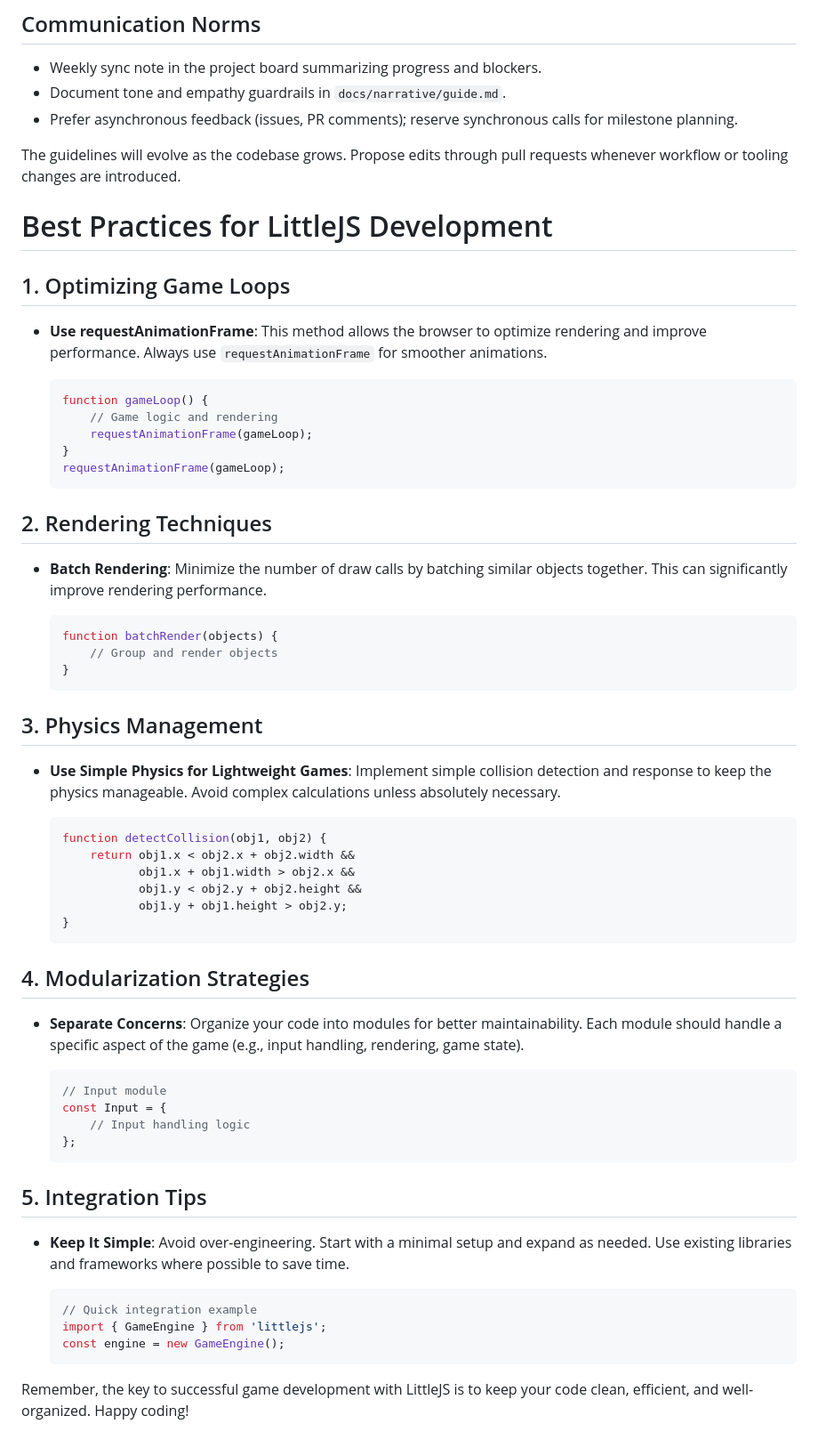
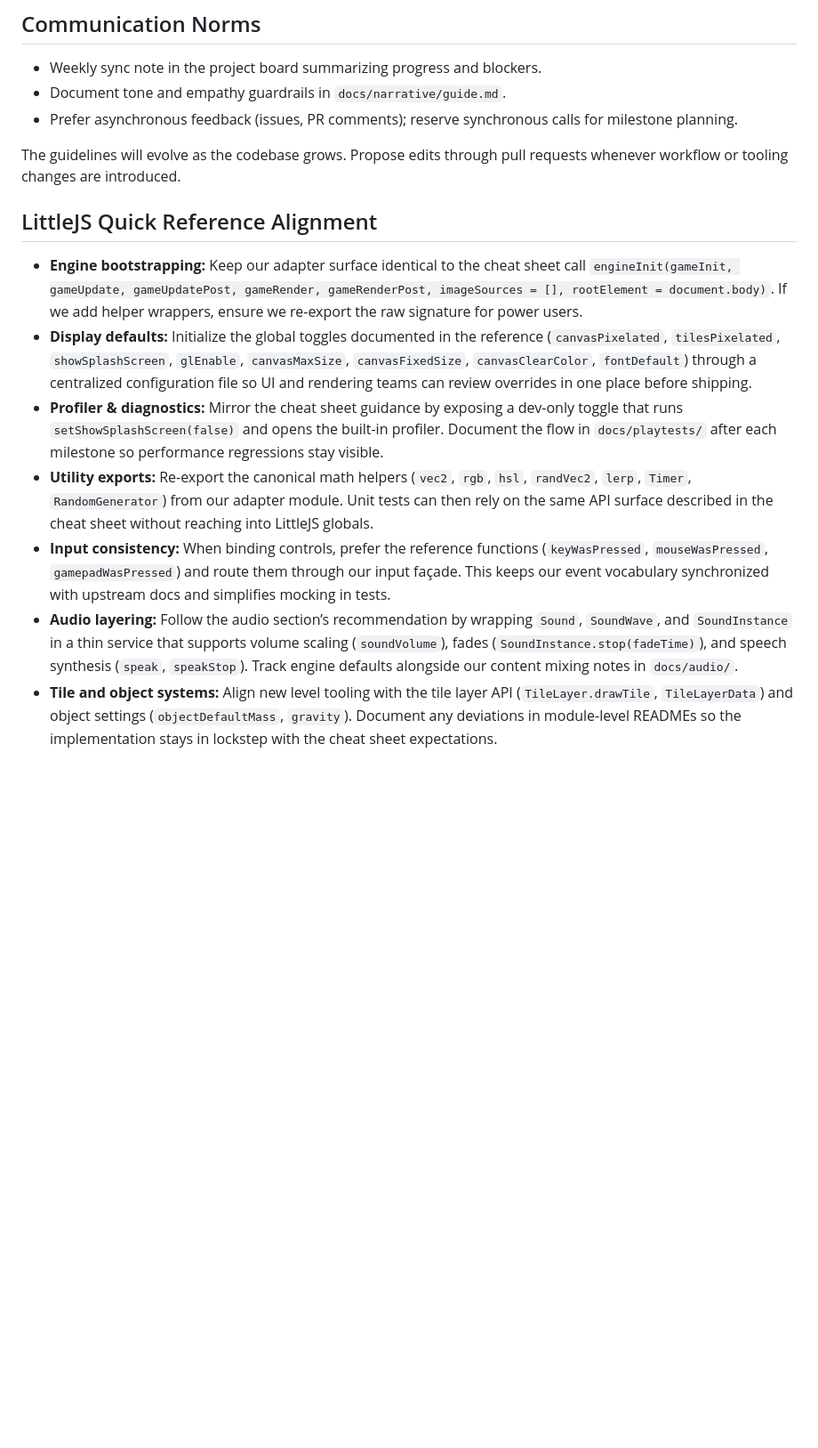
Before and after one commit to sandgraal/tiny-helpdesk-hero, a Markdown page: DEVELOPMENT.md, the part around the change printed below. Shown: that part at 89% size. Rendered like a GitHub page; blank space fills up the shorter version.

Commit message:
Append LittleJS cheat sheet alignment guidance

````diff
--- a/DEVELOPMENT.md
+++ b/DEVELOPMENT.md
@@ -99,57 +101,12 @@ The structure above is aspirational until we begin committing implementation wor
 - Prefer asynchronous feedback (issues, PR comments); reserve synchronous calls for milestone planning.
 
 The guidelines will evolve as the codebase grows. Propose edits through pull requests whenever workflow or tooling changes are introduced.
-# Best Practices for LittleJS Development
 
-## 1. Optimizing Game Loops
-- **Use requestAnimationFrame**: This method allows the browser to optimize rendering and improve performance. Always use `requestAnimationFrame` for smoother animations.
-
-  ```javascript
-  function gameLoop() {
-      // Game logic and rendering
-      requestAnimationFrame(gameLoop);
-  }
-  requestAnimationFrame(gameLoop);
-  ```
-
-## 2. Rendering Techniques
-- **Batch Rendering**: Minimize the number of draw calls by batching similar objects together. This can significantly improve rendering performance.
-
-  ```javascript
-  function batchRender(objects) {
-      // Group and render objects
-  }
-  ```
-
-## 3. Physics Management
-- **Use Simple Physics for Lightweight Games**: Implement simple collision detection and response to keep the physics manageable. Avoid complex calculations unless absolutely necessary.
-
-  ```javascript
-  function detectCollision(obj1, obj2) {
-      return obj1.x < obj2.x + obj2.width &&
-             obj1.x + obj1.width > obj2.x &&
-             obj1.y < obj2.y + obj2.height &&
-             obj1.y + obj1.height > obj2.y;
-  }
-  ```
-
-## 4. Modularization Strategies
-- **Separate Concerns**: Organize your code into modules for better maintainability. Each module should handle a specific aspect of the game (e.g., input handling, rendering, game state).
-
-  ```javascript
-  // Input module
-  const Input = {
-      // Input handling logic
-  };
-  ```
-
-## 5. Integration Tips
-- **Keep It Simple**: Avoid over-engineering. Start with a minimal setup and expand as needed. Use existing libraries and frameworks where possible to save time.
-
-  ```javascript
-  // Quick integration example
-  import { GameEngine } from 'littlejs';
-  const engine = new GameEngine();
-  ```
-
-Remember, the key to successful game development with LittleJS is to keep your code clean, efficient, and well-organized. Happy coding!
+## LittleJS Quick Reference Alignment
+- **Engine bootstrapping:** Keep our adapter surface identical to the cheat sheet call `engineInit(gameInit, gameUpdate, gameUpdatePost, gameRender, gameRenderPost, imageSources = [], rootElement = document.body)`. If we add helper wrappers, ensure we re-export the raw signature for power users.
+- **Display defaults:** Initialize the global toggles documented in the reference (`canvasPixelated`, `tilesPixelated`, `showSplashScreen`, `glEnable`, `canvasMaxSize`, `canvasFixedSize`, `canvasClearColor`, `fontDefault`) through a centralized configuration file so UI and rendering teams can review overrides in one place before shipping.
+- **Profiler & diagnostics:** Mirror the cheat sheet guidance by exposing a dev-only toggle that runs `setShowSplashScreen(false)` and opens the built-in profiler. Document the flow in `docs/playtests/` after each milestone so performance regressions stay visible.
+- **Utility exports:** Re-export the canonical math helpers (`vec2`, `rgb`, `hsl`, `randVec2`, `lerp`, `Timer`, `RandomGenerator`) from our adapter module. Unit tests can then rely on the same API surface described in the cheat sheet without reaching into LittleJS globals.
+- **Input consistency:** When binding controls, prefer the reference functions (`keyWasPressed`, `mouseWasPressed`, `gamepadWasPressed`) and route them through our input façade. This keeps our event vocabulary synchronized with upstream docs and simplifies mocking in tests.
+- **Audio layering:** Follow the audio section’s recommendation by wrapping `Sound`, `SoundWave`, and `SoundInstance` in a thin service that supports volume scaling (`soundVolume`), fades (`SoundInstance.stop(fadeTime)`), and speech synthesis (`speak`, `speakStop`). Track engine defaults alongside our content mixing notes in `docs/audio/`.
+- **Tile and object systems:** Align new level tooling with the tile layer API (`TileLayer.drawTile`, `TileLayerData`) and object settings (`objectDefaultMass`, `gravity`). Document any deviations in module-level READMEs so the implementation stays in lockstep with the cheat sheet expectations.
````
Also changed, not shown: other parts of DEVELOPMENT.md (+6 -4 lines).
